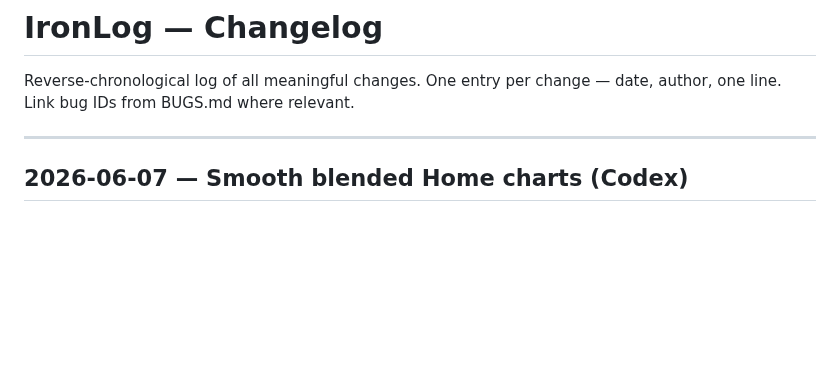
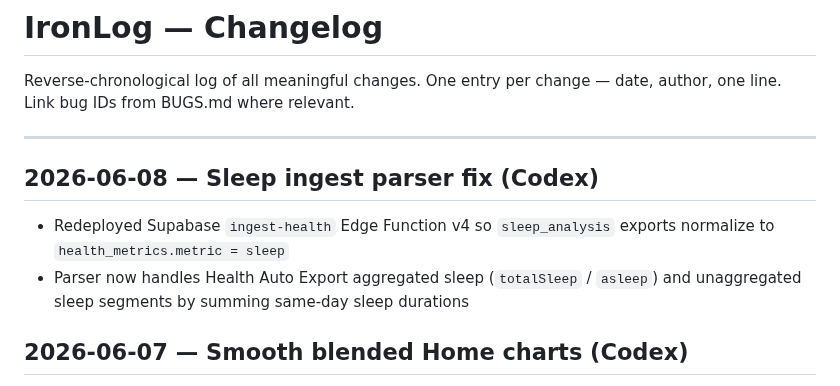
Before and after one commit to lord-buttock/ironlog, a Markdown page: CHANGELOG.md, the part around the change. Rendered like a GitHub page; blank space fills up the shorter version.

Commit message:
docs: note sleep ingest parser fix

```diff
--- a/CHANGELOG.md
+++ b/CHANGELOG.md
@@ -3,6 +3,11 @@
 Reverse-chronological log of all meaningful changes. One entry per change — date, author, one line. Link bug IDs from BUGS.md where relevant.
 
 ---
+
+## 2026-06-08 — Sleep ingest parser fix (Codex)
+
+- Redeployed Supabase `ingest-health` Edge Function v4 so `sleep_analysis` exports normalize to `health_metrics.metric = sleep`
+- Parser now handles Health Auto Export aggregated sleep (`totalSleep` / `asleep`) and unaggregated sleep segments by summing same-day sleep durations
 
 ## 2026-06-07 — Smooth blended Home charts (Codex)
 
```
